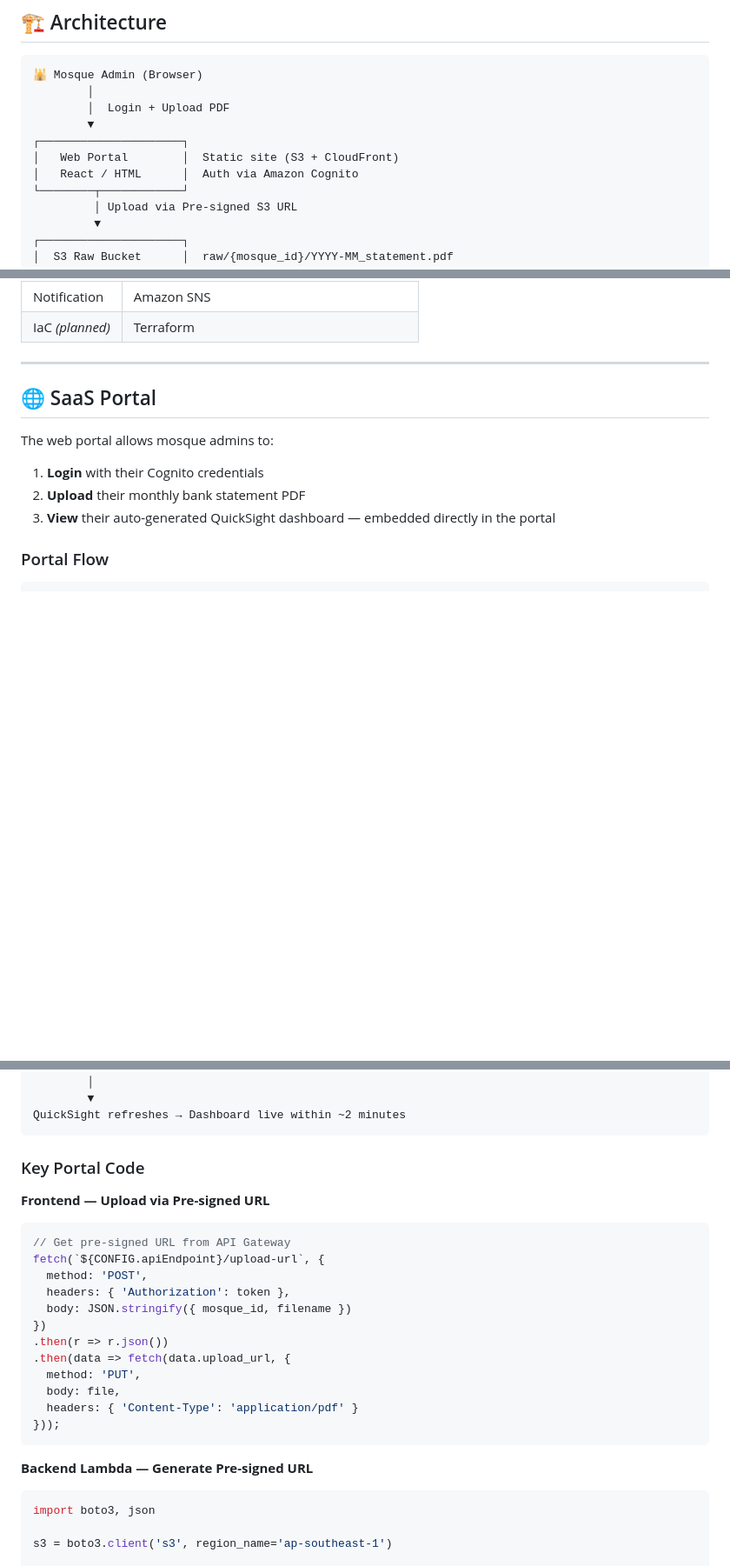
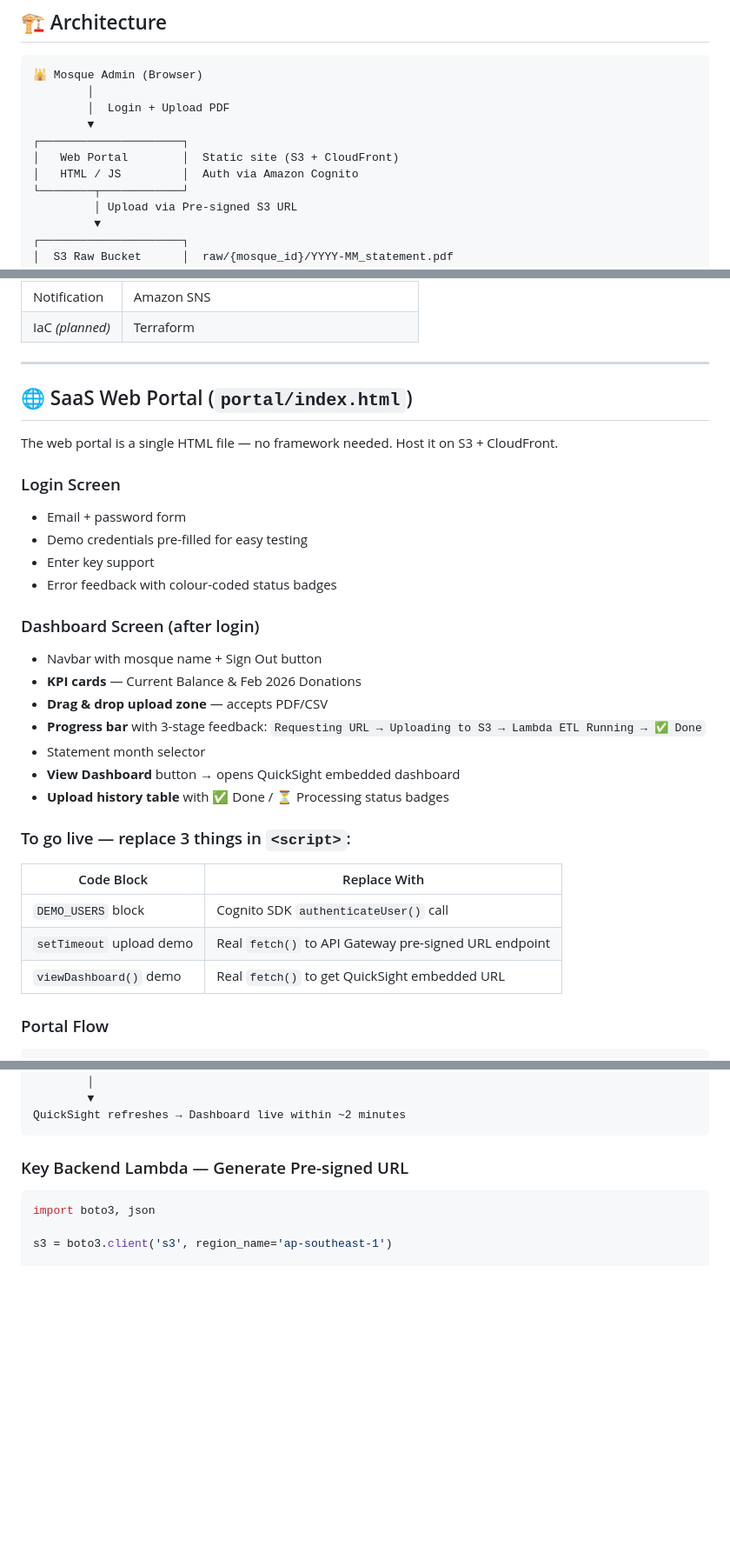
Before and after one commit to amiruafiq/SahurHackhathon-SurauDonationIntelligence, a Markdown page: readme.md, 3 parts joined by grey strips. Shown: that part at 87% size. GitHub-like rendering; blank space fills up the shorter version.

````diff
--- a/readme.md
+++ b/readme.md
@@ -24,7 +24,7 @@ This project solves that by providing a **SaaS portal** where any surau admin ca
         ▼
 ┌─────────────────────┐
 │   Web Portal        │  Static site (S3 + CloudFront)
-│   React / HTML      │  Auth via Amazon Cognito
+│   HTML / JS         │  Auth via Amazon Cognito
 └────────┬────────────┘
          │ Upload via Pre-signed S3 URL
          ▼
@@ -93,12 +93,33 @@ This project solves that by providing a **SaaS portal** where any surau admin ca
 
 ---
 
-## 🌐 SaaS Portal
+## 🌐 SaaS Web Portal (`portal/index.html`)
 
-The web portal allows mosque admins to:
-1. **Login** with their Cognito credentials
-2. **Upload** their monthly bank statement PDF
-3. **View** their auto-generated QuickSight dashboard — embedded directly in the portal
+The web portal is a single HTML file — no framework needed. Host it on S3 + CloudFront.
+
+### Login Screen
+- Email + password form
+- Demo credentials pre-filled for easy testing
+- Enter key support
+- Error feedback with colour-coded status badges
+
+### Dashboard Screen (after login)
+- Navbar with mosque name + Sign Out button
+- **KPI cards** — Current Balance & Feb 2026 Donations
+- **Drag & drop upload zone** — accepts PDF/CSV
+- **Progress bar** with 3-stage feedback:
+  `Requesting URL → Uploading to S3 → Lambda ETL Running → ✅ Done`
+- Statement month selector
+- **View Dashboard** button → opens QuickSight embedded dashboard
+- **Upload history table** with ✅ Done / ⏳ Processing status badges
+
+### To go live — replace 3 things in `<script>`:
+
+| Code Block | Replace With |
+|---|---|
+| `DEMO_USERS` block | Cognito SDK `authenticateUser()` call |
+| `setTimeout` upload demo | Real `fetch()` to API Gateway pre-signed URL endpoint |
+| `viewDashboard()` demo | Real `fetch()` to get QuickSight embedded URL |
 
 ### Portal Flow
 
@@ -118,25 +139,8 @@ S3 trigger fires Lambda ETL → CSV written to curated/{mosque_id}/
 QuickSight refreshes → Dashboard live within ~2 minutes
 ```
 
-### Key Portal Code
+### Key Backend Lambda — Generate Pre-signed URL
 
-**Frontend — Upload via Pre-signed URL**
-```javascript
-// Get pre-signed URL from API Gateway
-fetch(`${CONFIG.apiEndpoint}/upload-url`, {
-  method: 'POST',
-  headers: { 'Authorization': token },
-  body: JSON.stringify({ mosque_id, filename })
-})
-.then(r => r.json())
-.then(data => fetch(data.upload_url, {
-  method: 'PUT',
-  body: file,
-  headers: { 'Content-Type': 'application/pdf' }
-}));
-```
-
-**Backend Lambda — Generate Pre-signed URL**
 ```python
 import boto3, json
 
````
Also changed, not shown: other parts of readme.md (+74 -26 lines), dashboard/dashboard1.png (renamed from Screenshot/dashboard1.png), dashboard/dashboard2.png (renamed from Screenshot/dashboard2.png), dashboard/dashboard3.png (renamed from Screenshot/dashboard3.png), dashboard/dashboard4.png (renamed from Screenshot/dashboard4.png), 2 other files.
